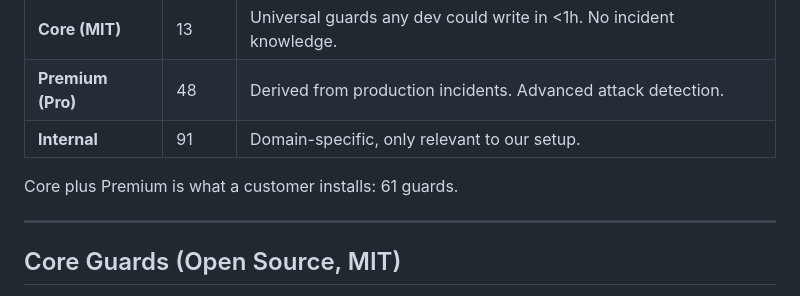
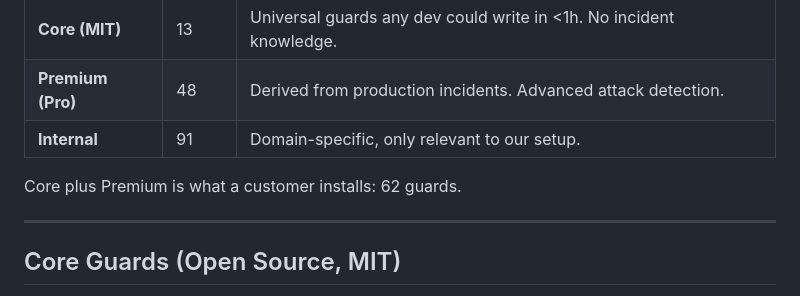
Before and after one commit to FvdHMBAI/guardrail, a Markdown page: docs/guard-classification.md, the part around the change. Drawn GitHub-style.

Commit message:
docs: Gesamtzahl 62 Guards (14 Core + 48 Pro)
Co-Authored-By: Claude Opus 5.5 <noreply@anthropic.com>

```diff
--- a/docs/guard-classification.md
+++ b/docs/guard-classification.md
@@ -12,7 +12,7 @@ Model: Open Core (MIT framework + proprietary premium)
 | **Premium (Pro)** | 48 | Derived from production incidents. Advanced attack detection. |
 | **Internal** | 91 | Domain-specific, only relevant to our setup. |
 
-Core plus Premium is what a customer installs: 61 guards.
+Core plus Premium is what a customer installs: 62 guards.
 
 ---
 
```
Also changed, not shown: README.md (+1 -1 lines).
